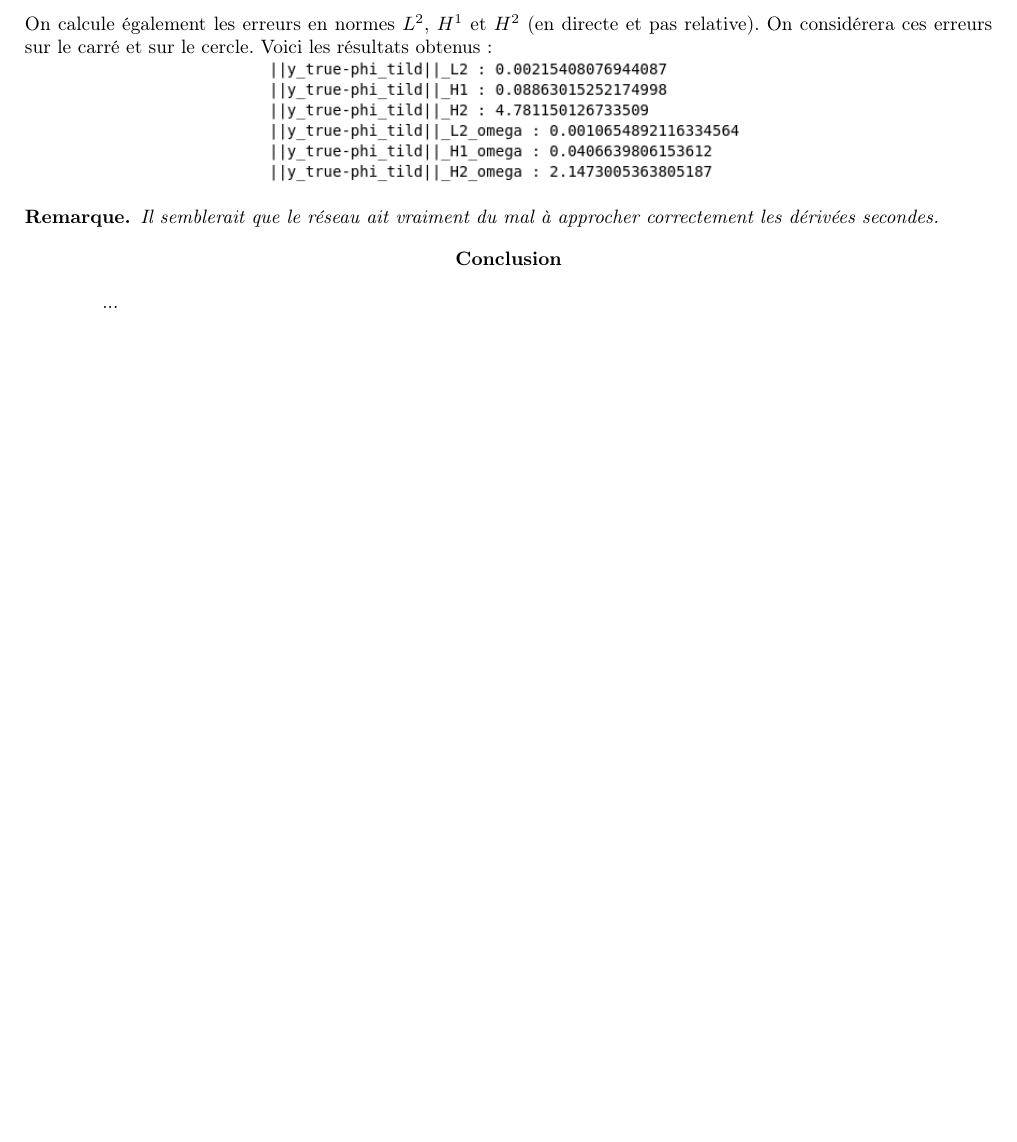
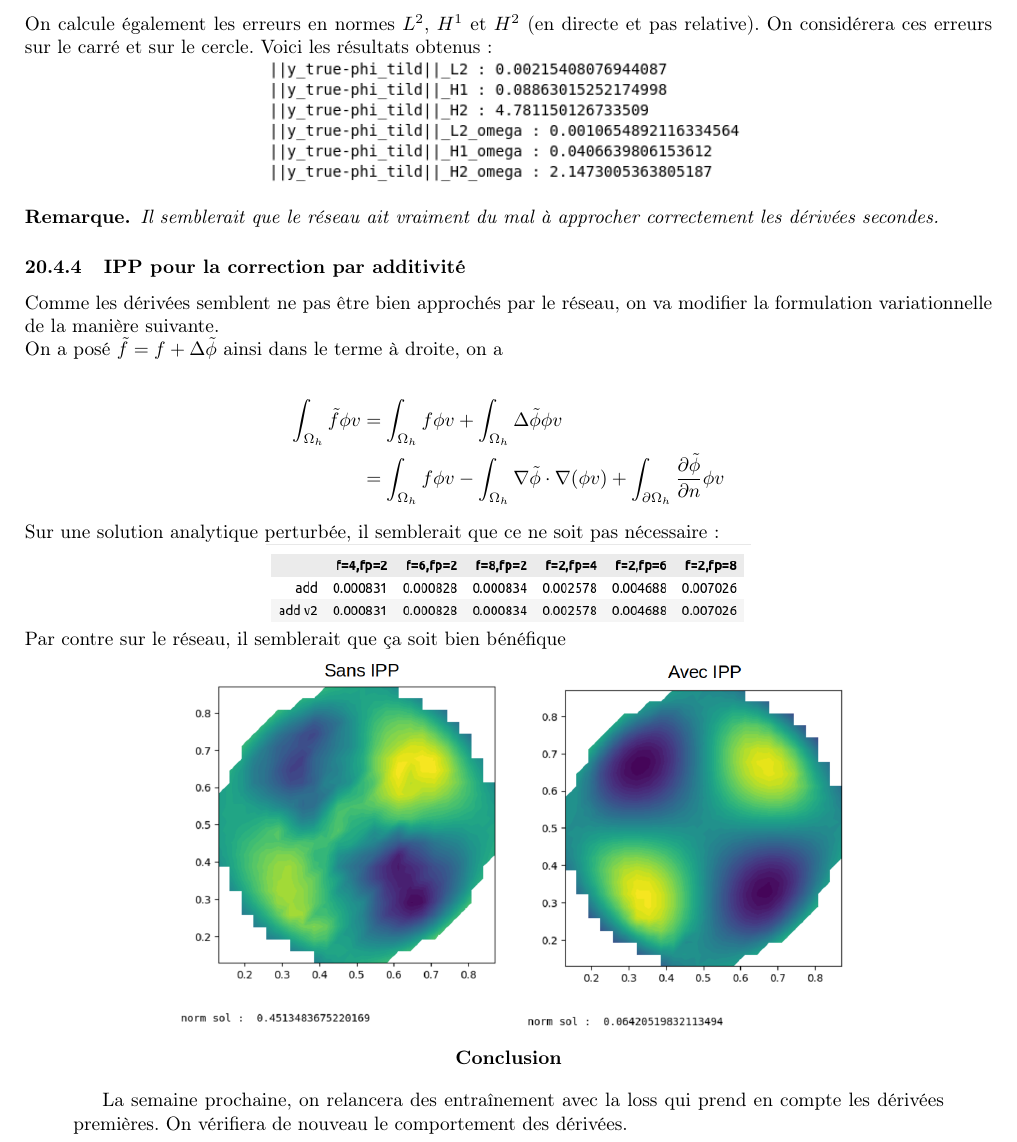
Before and after one commit to flecourtier/phifem_stage, a LaTeX paper (suivi/suivi.tex, which reads suivi/semaines/semaine_20/semaine_20.tex): part of page 93 of 93, cut so that both start at the same text, the shorter picture padded with empty space. Compiled offline with pdfLaTeX.

Commit message:
semaine 20 (fin)

```diff
--- a/suivi/semaines/semaine_20/semaine_20.tex
+++ b/suivi/semaines/semaine_20/semaine_20.tex
@@ -197,5 +197,30 @@ On calcule également les erreurs en normes $L^2$, $H^1$ et $H^2$ (en directe et
 	Il semblerait que le réseau ait vraiment du mal à approcher correctement les dérivées secondes.
 \end{Rem}
 
+\subsubsection{IPP pour la correction par additivité}
 
-\conclusion{...}
+Comme les dérivées semblent ne pas être bien approchés par le réseau, on va modifier la formulation variationnelle de la manière suivante.
+
+On a posé $\tilde{f}=f+\Delta\tilde{\phi}$ ainsi dans le terme à droite, on a
+
+\begin{align*}
+	\int_{\Omega_h} \tilde{f}\phi v &= \int_{\Omega_h} f\phi v + \int_{\Omega_h} \Delta\tilde{\phi}\phi v \\
+	&=\int_{\Omega_h} f\phi v-\int_{\Omega_h}\nabla\tilde{\phi}\cdot\nabla(\phi v)+\int_{\partial\Omega_h} \frac{\partial\tilde{\phi}}{\partial n}\phi v
+\end{align*}
+
+Sur une solution analytique perturbée, il semblerait que ce ne soit pas nécessaire :
+
+\begin{minipage}{\linewidth}
+	\centering
+	\includegraphics[width=0.5\linewidth]{corr_add_IPP_sol_analytique.png}
+\end{minipage}
+
+Par contre sur le réseau, il semblerait que ça soit bien bénéfique
+
+\begin{minipage}{\linewidth}
+	\centering
+	\includegraphics[width=0.7\linewidth]{corr_add_IPP.png}
+\end{minipage}
+
+
+\conclusion{La semaine prochaine, on relancera des entraînement avec la loss qui prend en compte les dérivées premières. On vérifiera de nouveau le comportement des dérivées.}
```
Also changed, not shown: suivi/semaines/semaine_20/images/Corr_add_IPP.png (added), suivi/semaines/semaine_20/images/Corr_add_IPP_sol_analytique.png (added).
